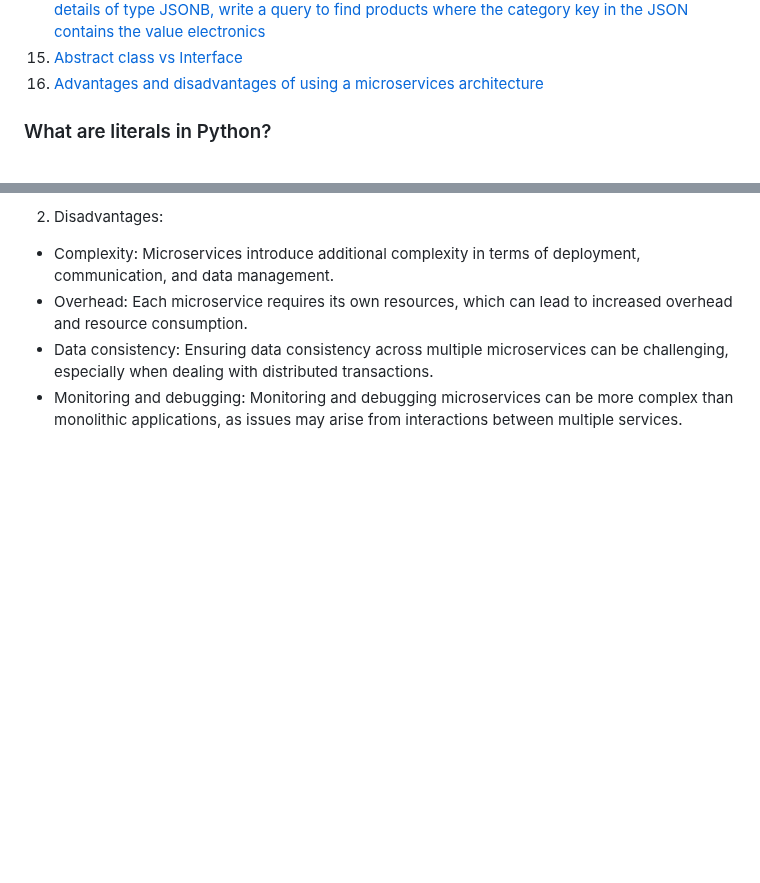
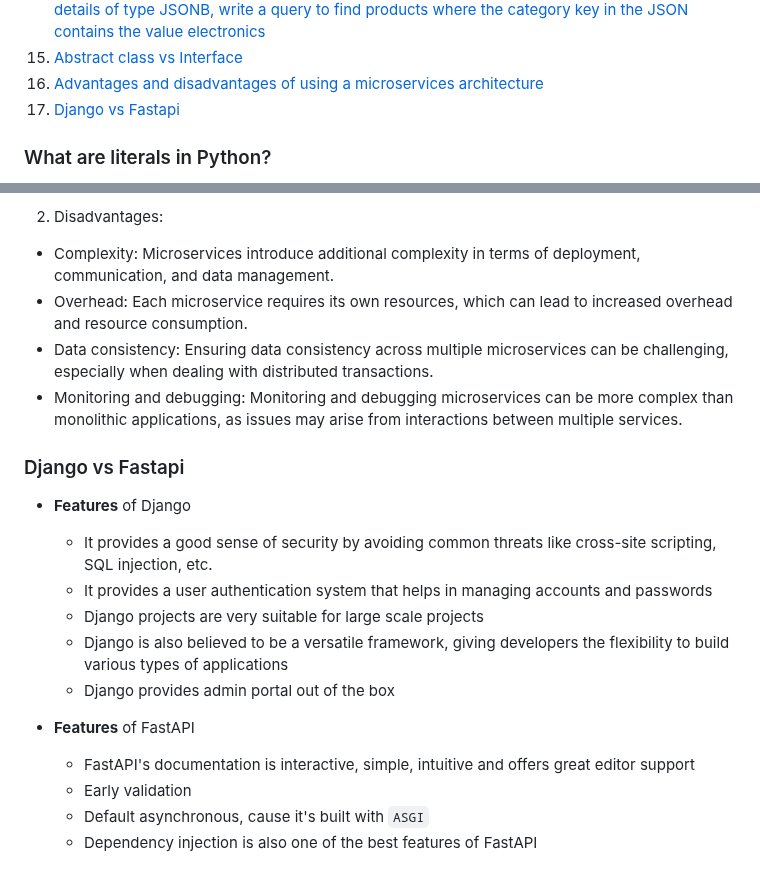
Before and after one commit to Abdur-Rahim-sheikh/ml_prep, a Markdown page: 001_SE_prep/README.md, 2 parts joined by grey strips. Rendered like a GitHub page; blank space fills up the shorter version.

Commit message:
django vs fastapi

```diff
--- a/001_SE_prep/README.md
+++ b/001_SE_prep/README.md
@@ -18,6 +18,7 @@
 14. [How can you store and query JSON data in PostgreSQL? Given a products table with a column details of type JSONB, write a query to find products where the category key in the JSON contains the value electronics](#how-can-you-store-and-query-json-data-in-postgresql-given-a-products-table-with-a-column-details-of-type-jsonb-write-a-query-to-find-products-where-the-category-key-in-the-json-contains-the-value-electronics)
 15. [Abstract class vs Interface](#abstract-class-vs-interface)
 16. [Advantages and disadvantages of using a microservices architecture](#advantages-and-disadvantages-of-using-a-microservices-architecture)
+17. [Django vs Fastapi](#django-vs-fastapi)
 
 ### What are literals in Python?
 
@@ -254,3 +255,19 @@ WHERE details->>'category' = 'electronics';
 - Overhead: Each microservice requires its own resources, which can lead to increased overhead and resource consumption.
 - Data consistency: Ensuring data consistency across multiple microservices can be challenging, especially when dealing with distributed transactions.
 - Monitoring and debugging: Monitoring and debugging microservices can be more complex than monolithic applications, as issues may arise from interactions between multiple services.
+
+### Django vs Fastapi
+
+- **Features** of Django
+
+  - It provides a good sense of security by avoiding common threats like cross-site scripting, SQL injection, etc.
+  - It provides a user authentication system that helps in managing accounts and passwords
+  - Django projects are very suitable for large scale projects
+  - Django is also believed to be a versatile framework, giving developers the flexibility to build various types of applications
+  - Django provides admin portal out of the box
+
+- **Features** of FastAPI
+  - FastAPI's documentation is interactive, simple, intuitive and offers great editor support
+  - Early validation
+  - Default asynchronous, cause it's built with `ASGI`
+  - Dependency injection is also one of the best features of FastAPI
```
